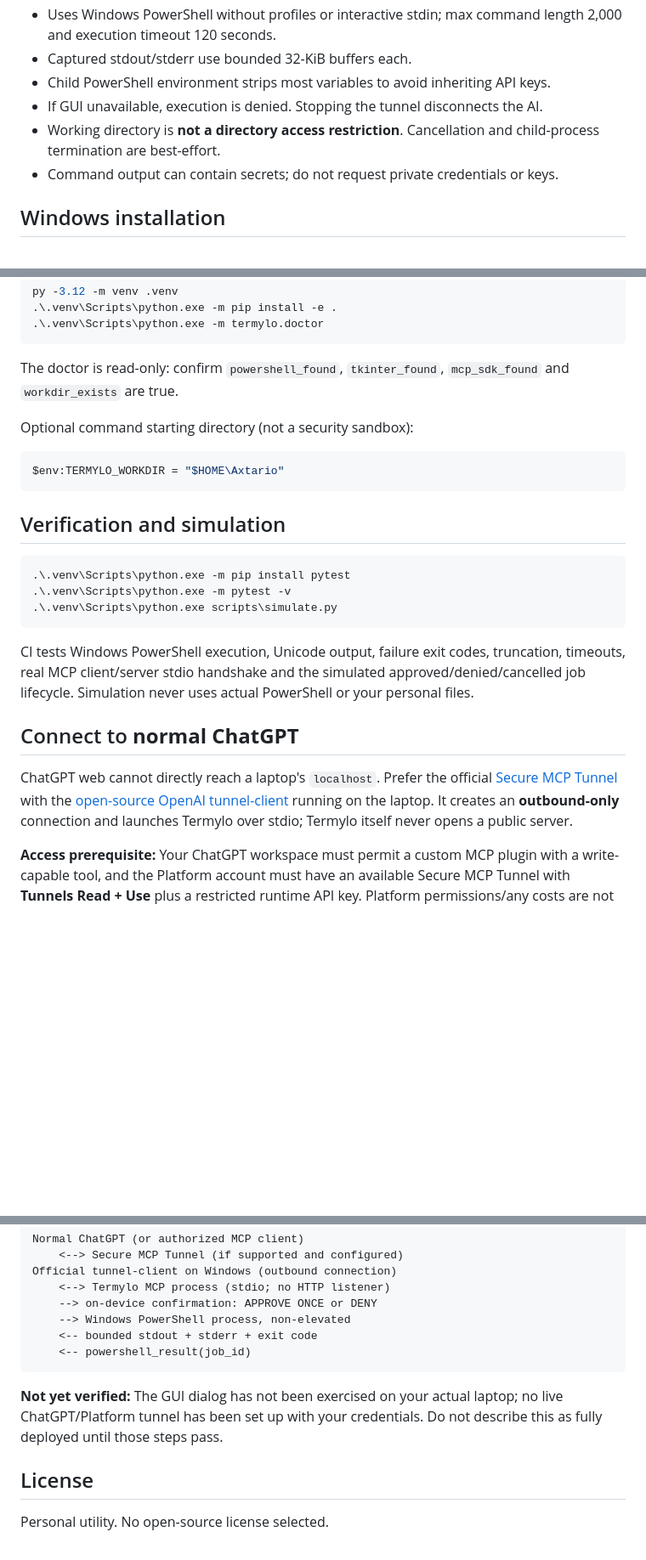
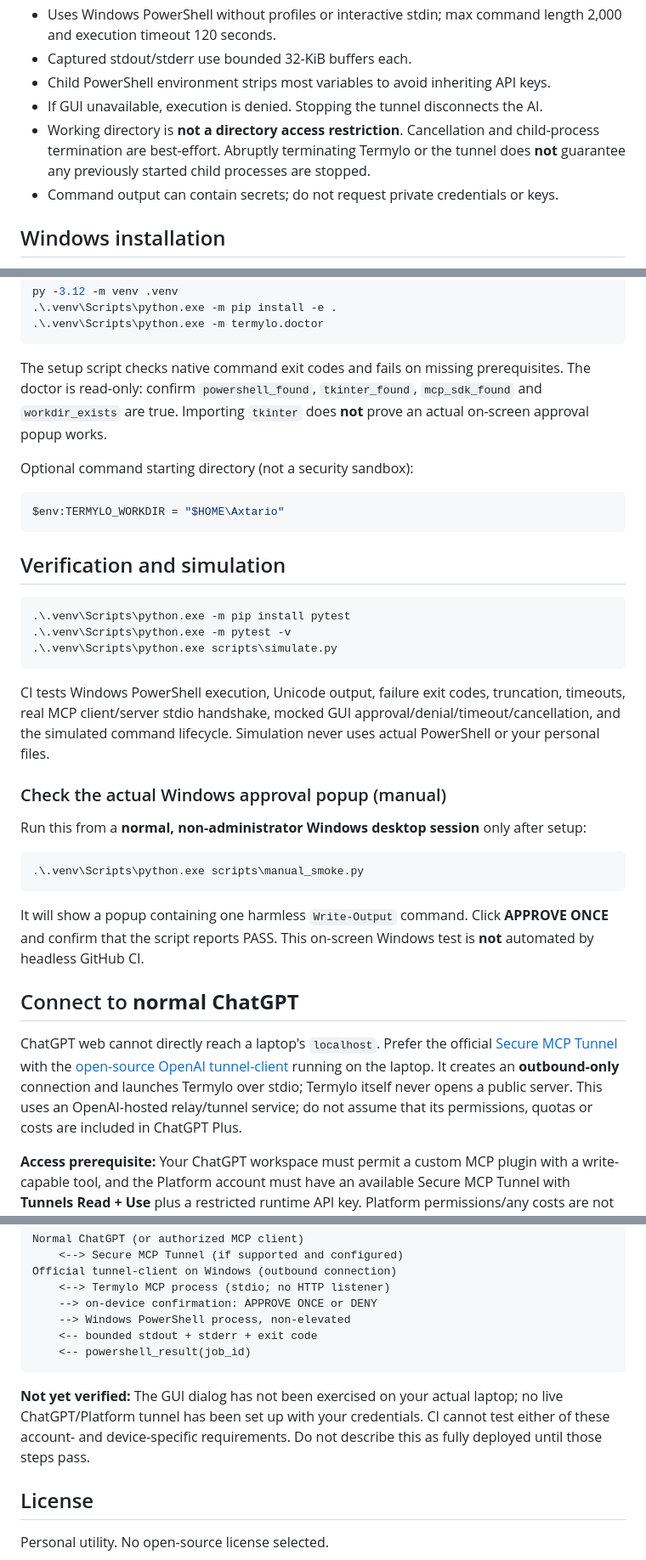
Before and after one commit to thephenyl02-creator/termylo, a Markdown page: README.md, 3 parts joined by grey strips. Shown at 85% size. Rendered like a GitHub page; blank space fills up the shorter version.

Commit message:
docs: disclose tunnel dependencies, limitations and manual GUI verification

````diff
--- a/README.md
+++ b/README.md
@@ -26,7 +26,7 @@ The two-step request/result process prevents MCP timeouts while you read the app
 - Captured stdout/stderr use bounded 32-KiB buffers each.
 - Child PowerShell environment strips most variables to avoid inheriting API keys.
 - If GUI unavailable, execution is denied. Stopping the tunnel disconnects the AI.
-- Working directory is **not a directory access restriction**. Cancellation and child-process termination are best-effort.
+- Working directory is **not a directory access restriction**. Cancellation and child-process termination are best-effort. Abruptly terminating Termylo or the tunnel does **not** guarantee any previously started child processes are stopped.
 - Command output can contain secrets; do not request private credentials or keys.
 
 ## Windows installation
@@ -45,7 +45,7 @@ py -3.12 -m venv .venv
 .\.venv\Scripts\python.exe -m termylo.doctor
 ```
 
-The doctor is read-only: confirm `powershell_found`, `tkinter_found`, `mcp_sdk_found` and `workdir_exists` are true.
+The setup script checks native command exit codes and fails on missing prerequisites. The doctor is read-only: confirm `powershell_found`, `tkinter_found`, `mcp_sdk_found` and `workdir_exists` are true. Importing `tkinter` does **not** prove an actual on-screen approval popup works.
 
 Optional command starting directory (not a security sandbox):
 
@@ -61,11 +61,21 @@ $env:TERMYLO_WORKDIR = "$HOME\Axtario"
 .\.venv\Scripts\python.exe scripts\simulate.py
 ```
 
-CI tests Windows PowerShell execution, Unicode output, failure exit codes, truncation, timeouts, real MCP client/server stdio handshake and the simulated approved/denied/cancelled job lifecycle. Simulation never uses actual PowerShell or your personal files.
+CI tests Windows PowerShell execution, Unicode output, failure exit codes, truncation, timeouts, real MCP client/server stdio handshake, mocked GUI approval/denial/timeout/cancellation, and the simulated command lifecycle. Simulation never uses actual PowerShell or your personal files.
+
+### Check the actual Windows approval popup (manual)
+
+Run this from a **normal, non-administrator Windows desktop session** only after setup:
+
+```powershell
+.\.venv\Scripts\python.exe scripts\manual_smoke.py
+```
+
+It will show a popup containing one harmless `Write-Output` command. Click **APPROVE ONCE** and confirm that the script reports PASS. This on-screen Windows test is **not** automated by headless GitHub CI.
 
 ## Connect to **normal ChatGPT**
 
-ChatGPT web cannot directly reach a laptop's `localhost`. Prefer the official [Secure MCP Tunnel](https://developers.openai.com/api/docs/guides/secure-mcp-tunnels) with the [open-source OpenAI tunnel-client](https://github.com/openai/tunnel-client) running on the laptop. It creates an **outbound-only** connection and launches Termylo over stdio; Termylo itself never opens a public server.
+ChatGPT web cannot directly reach a laptop's `localhost`. Prefer the official [Secure MCP Tunnel](https://developers.openai.com/api/docs/guides/secure-mcp-tunnels) with the [open-source OpenAI tunnel-client](https://github.com/openai/tunnel-client) running on the laptop. It creates an **outbound-only** connection and launches Termylo over stdio; Termylo itself never opens a public server. This uses an OpenAI-hosted relay/tunnel service; do not assume that its permissions, quotas or costs are included in ChatGPT Plus.
 
 **Access prerequisite:** Your ChatGPT workspace must permit a custom MCP plugin with a write-capable tool, and the Platform account must have an available Secure MCP Tunnel with **Tunnels Read + Use** plus a restricted runtime API key. Platform permissions/any costs are not automatically covered by ChatGPT Plus. These account-specific items cannot be validated from GitHub CI.
 
@@ -91,7 +101,7 @@ Official tunnel-client on Windows (outbound connection)
     <-- powershell_result(job_id)
 ```
 
-**Not yet verified:** The GUI dialog has not been exercised on your actual laptop; no live ChatGPT/Platform tunnel has been set up with your credentials. Do not describe this as fully deployed until those steps pass.
+**Not yet verified:** The GUI dialog has not been exercised on your actual laptop; no live ChatGPT/Platform tunnel has been set up with your credentials. CI cannot test either of these account- and device-specific requirements. Do not describe this as fully deployed until those steps pass.
 
 ## License
 
````
